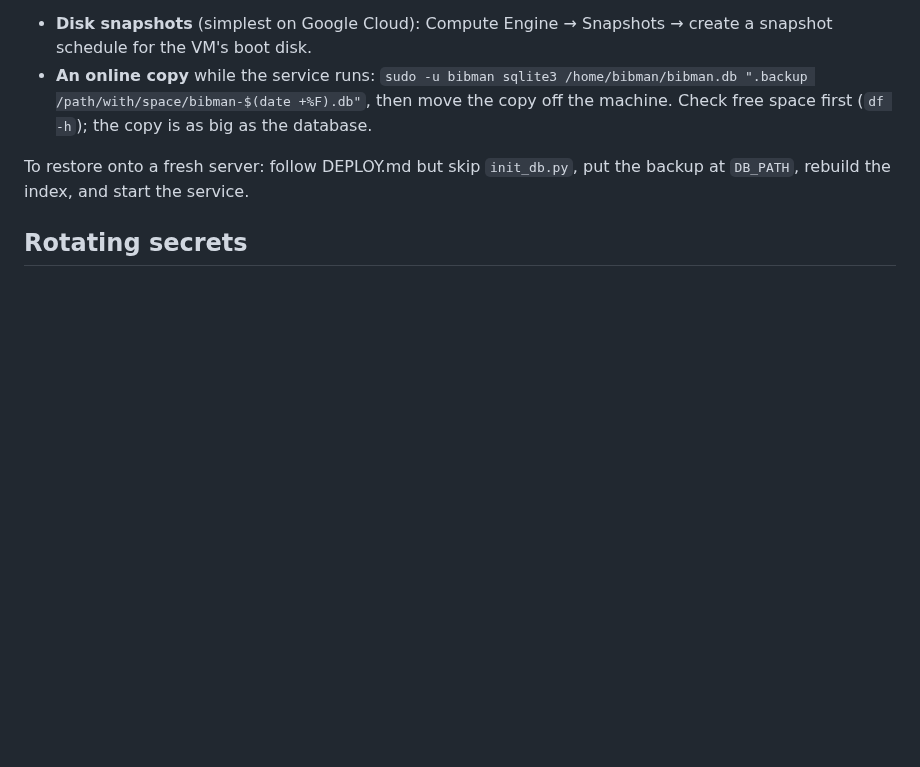
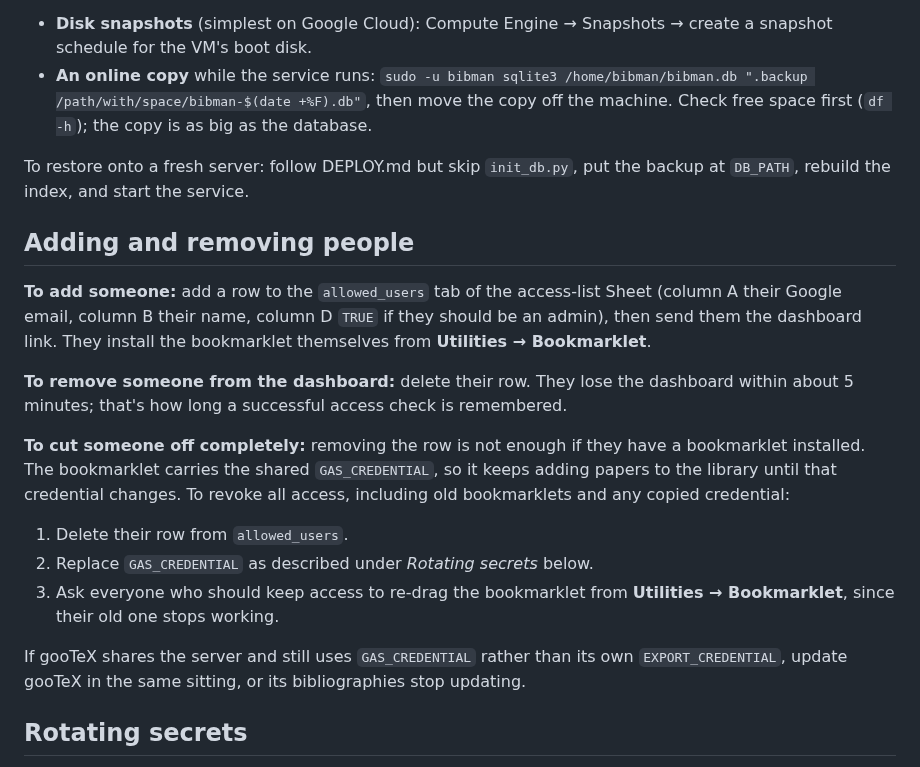
Before and after one commit to pmarcum/BibMan, a Markdown page: MAINTENANCE.md, the part around the change. Rendered like a GitHub page; blank space fills up the shorter version.

Commit message:
MAINTENANCE: how to add, remove and fully cut off a user
Co-Authored-By: Claude Opus 5.5 <noreply@anthropic.com>
Claude-Session: https://claude.ai/code/session_01Eg22QAojWWyT7rRU1p8HPs

```diff
--- a/MAINTENANCE.md
+++ b/MAINTENANCE.md
@@ -87,6 +87,20 @@ The database is the only thing that cannot be recreated, and it is large (severa
 
 To restore onto a fresh server: follow DEPLOY.md but skip `init_db.py`, put the backup at `DB_PATH`, rebuild the index, and start the service.
 
+## Adding and removing people
+
+**To add someone:** add a row to the `allowed_users` tab of the access-list Sheet (column A their Google email, column B their name, column D `TRUE` if they should be an admin), then send them the dashboard link. They install the bookmarklet themselves from **Utilities → Bookmarklet**.
+
+**To remove someone from the dashboard:** delete their row. They lose the dashboard within about 5 minutes; that's how long a successful access check is remembered.
+
+**To cut someone off completely:** removing the row is not enough if they have a bookmarklet installed. The bookmarklet carries the shared `GAS_CREDENTIAL`, so it keeps adding papers to the library until that credential changes. To revoke all access, including old bookmarklets and any copied credential:
+
+1. Delete their row from `allowed_users`.
+2. Replace `GAS_CREDENTIAL` as described under *Rotating secrets* below.
+3. Ask everyone who should keep access to re-drag the bookmarklet from **Utilities → Bookmarklet**, since their old one stops working.
+
+If gooTeX shares the server and still uses `GAS_CREDENTIAL` rather than its own `EXPORT_CREDENTIAL`, update gooTeX in the same sitting, or its bibliographies stop updating.
+
 ## Rotating secrets
 
 - **`GAS_CREDENTIAL`** (full access; used by the three Apps Script projects and built into the bookmarklet): generate a new one (`openssl rand -hex 16`), set it in `bibman.service` and in the Script Properties of all three Apps Script projects, then `sudo systemctl daemon-reload && sudo systemctl restart bibman`. Users must re-drag the bookmarklet from **Utilities**, since the old one carries the old value. If gooTeX still uses `GAS_CREDENTIAL` rather than its own `EXPORT_CREDENTIAL`, change its `BIBMAN_CREDENTIAL` at the same time, or better, move it to `EXPORT_CREDENTIAL` first (DEPLOY.md, *Using BibMan with gooTeX*).
```
